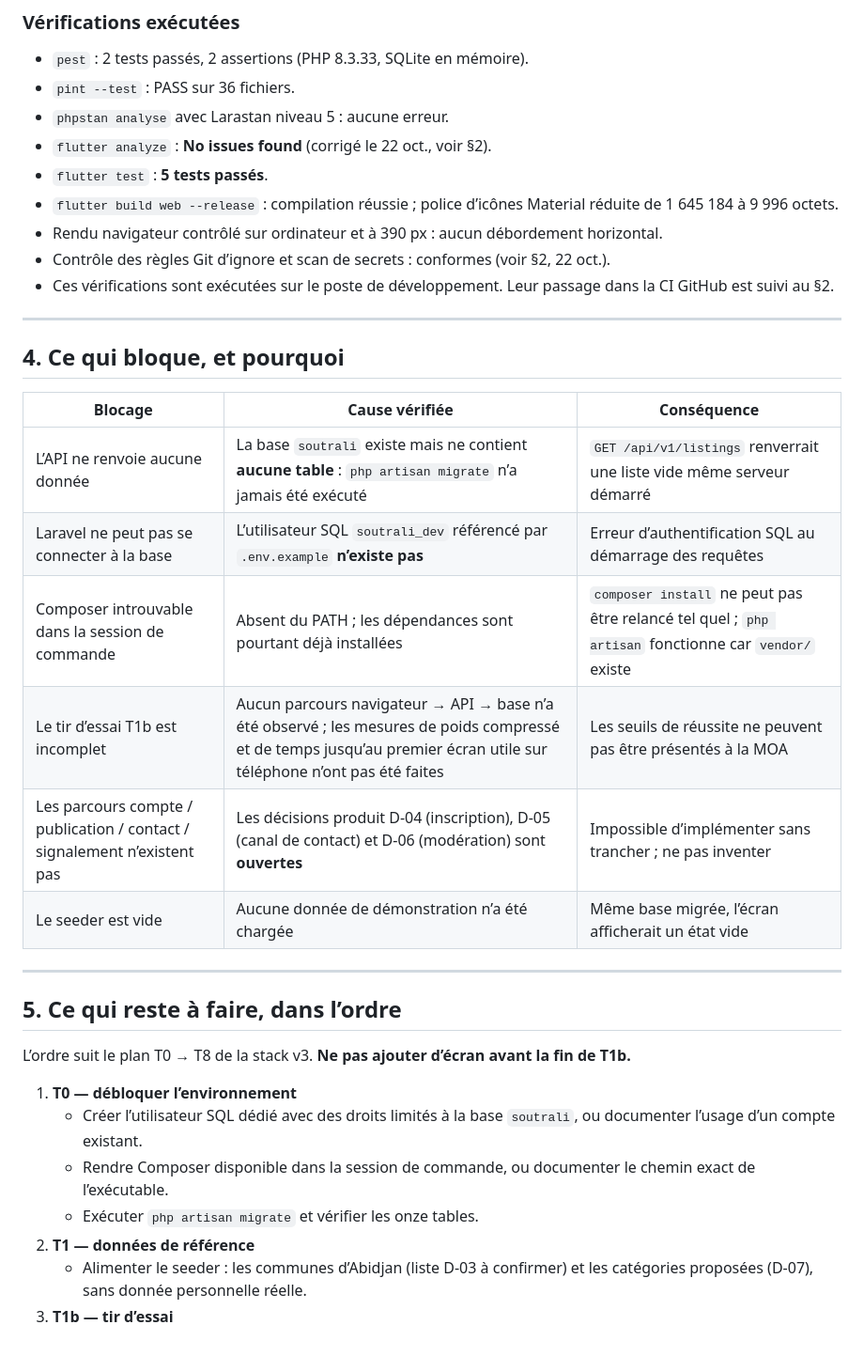
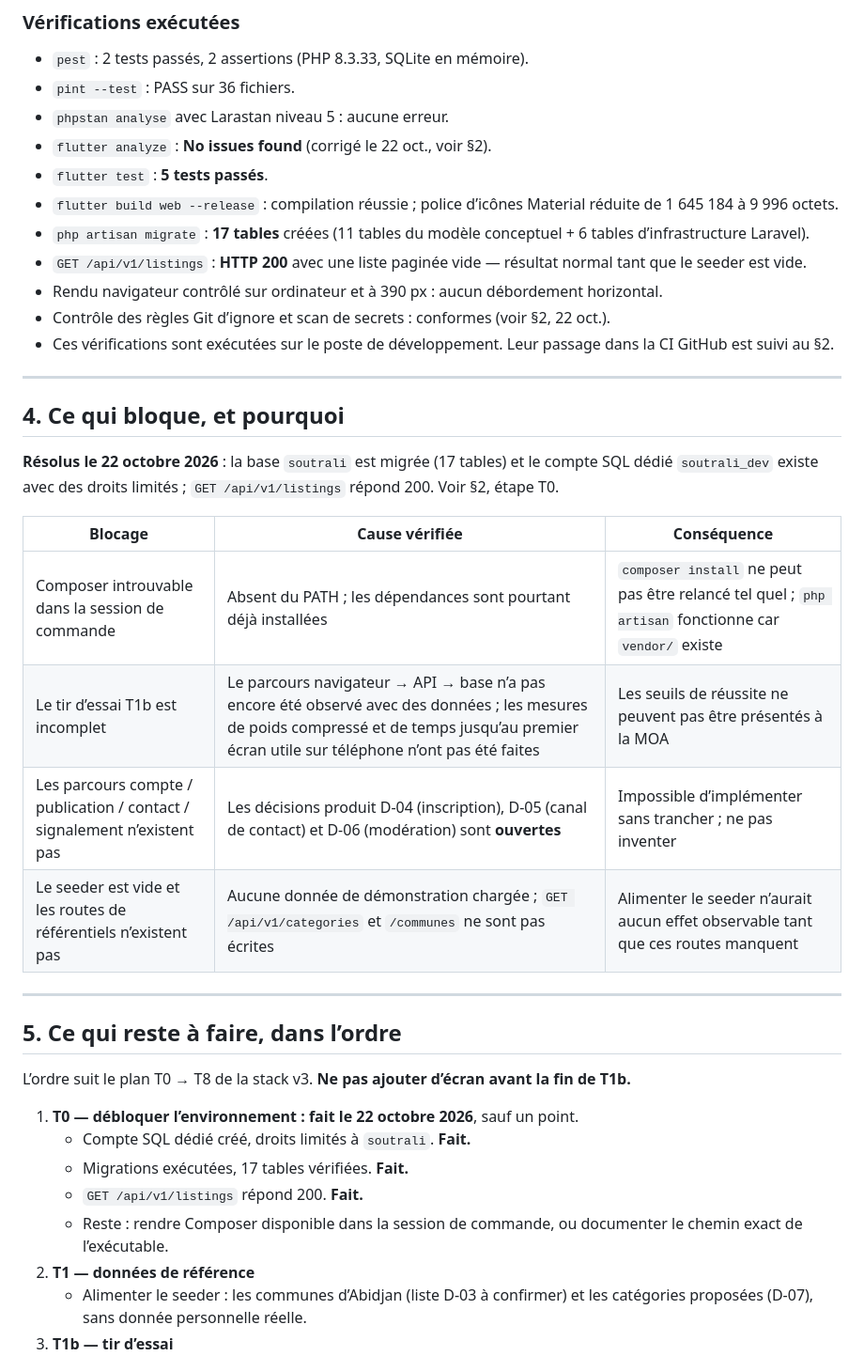
Before and after one commit to 0Defiance/soutrali, a Markdown page: docs/SUIVI_DEVELOPPEMENT.md, the part around one of its changes. Shown at 94% size. GitHub-like rendering.

```diff
--- a/docs/SUIVI_DEVELOPPEMENT.md
+++ b/docs/SUIVI_DEVELOPPEMENT.md
@@ -158,6 +169,8 @@ Vérifications locales après correction, avec Flutter 3.47.7 :
 - `flutter analyze` : **No issues found** (corrigé le 22 oct., voir §2).
 - `flutter test` : **5 tests passés**.
 - `flutter build web --release` : compilation réussie ; police d’icônes Material réduite de 1 645 184 à 9 996 octets.
+- `php artisan migrate` : **17 tables** créées (11 tables du modèle conceptuel + 6 tables d’infrastructure Laravel).
+- `GET /api/v1/listings` : **HTTP 200** avec une liste paginée vide — résultat normal tant que le seeder est vide.
 - Rendu navigateur contrôlé sur ordinateur et à 390 px : aucun débordement horizontal.
 - Contrôle des règles Git d’ignore et scan de secrets : conformes (voir §2, 22 oct.).
 - Ces vérifications sont exécutées sur le poste de développement. Leur passage dans la CI GitHub est suivi au §2.
@@ -166,14 +179,14 @@ Vérifications locales après correction, avec Flutter 3.47.7 :
 
 ## 4. Ce qui bloque, et pourquoi
 
+**Résolus le 22 octobre 2026** : la base `soutrali` est migrée (17 tables) et le compte SQL dédié `soutrali_dev` existe avec des droits limités ; `GET /api/v1/listings` répond 200. Voir §2, étape T0.
+
 | Blocage | Cause vérifiée | Conséquence |
 |---|---|---|
-| L’API ne renvoie aucune donnée | La base `soutrali` existe mais ne contient **aucune table** : `php artisan migrate` n’a jamais été exécuté | `GET /api/v1/listings` renverrait une liste vide même serveur démarré |
-| Laravel ne peut pas se connecter à la base | L’utilisateur SQL `soutrali_dev` référencé par `.env.example` **n’existe pas** | Erreur d’authentification SQL au démarrage des requêtes |
 | Composer introuvable dans la session de commande | Absent du PATH ; les dépendances sont pourtant déjà installées | `composer install` ne peut pas être relancé tel quel ; `php artisan` fonctionne car `vendor/` existe |
-| Le tir d’essai T1b est incomplet | Aucun parcours navigateur → API → base n’a été observé ; les mesures de poids compressé et de temps jusqu’au premier écran utile sur téléphone n’ont pas été faites | Les seuils de réussite ne peuvent pas être présentés à la MOA |
+| Le tir d’essai T1b est incomplet | Le parcours navigateur → API → base n’a pas encore été observé avec des données ; les mesures de poids compressé et de temps jusqu’au premier écran utile sur téléphone n’ont pas été faites | Les seuils de réussite ne peuvent pas être présentés à la MOA |
 | Les parcours compte / publication / contact / signalement n’existent pas | Les décisions produit D-04 (inscription), D-05 (canal de contact) et D-06 (modération) sont **ouvertes** | Impossible d’implémenter sans trancher ; ne pas inventer |
-| Le seeder est vide | Aucune donnée de démonstration n’a été chargée | Même base migrée, l’écran afficherait un état vide |
+| Le seeder est vide et les routes de référentiels n’existent pas | Aucune donnée de démonstration chargée ; `GET /api/v1/categories` et `/communes` ne sont pas écrites | Alimenter le seeder n’aurait aucun effet observable tant que ces routes manquent |
 
 ---
 
@@ -181,10 +194,11 @@ Vérifications locales après correction, avec Flutter 3.47.7 :
 
 L’ordre suit le plan T0 → T8 de la stack v3. **Ne pas ajouter d’écran avant la fin de T1b.**
 
-1. **T0 — débloquer l’environnement**
-   - Créer l’utilisateur SQL dédié avec des droits limités à la base `soutrali`, ou documenter l’usage d’un compte existant.
-   - Rendre Composer disponible dans la session de commande, ou documenter le chemin exact de l’exécutable.
-   - Exécuter `php artisan migrate` et vérifier les onze tables.
+1. **T0 — débloquer l’environnement : fait le 22 octobre 2026**, sauf un point.
+   - Compte SQL dédié créé, droits limités à `soutrali`. **Fait.**
+   - Migrations exécutées, 17 tables vérifiées. **Fait.**
+   - `GET /api/v1/listings` répond 200. **Fait.**
+   - Reste : rendre Composer disponible dans la session de commande, ou documenter le chemin exact de l’exécutable.
 2. **T1 — données de référence**
    - Alimenter le seeder : les communes d’Abidjan (liste D-03 à confirmer) et les catégories proposées (D-07), sans donnée personnelle réelle.
 3. **T1b — tir d’essai**
```
Also changed, not shown: other parts of docs/SUIVI_DEVELOPPEMENT.md (+16 -5 lines), README.md (+2 -1 lines), docs/INSTALLATION.md (+9 -3 lines).
